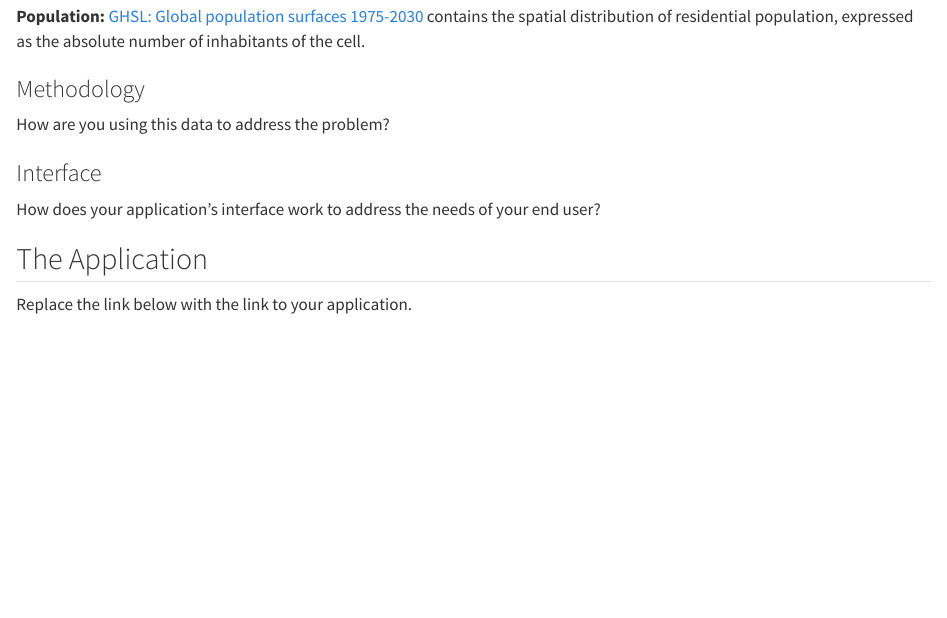
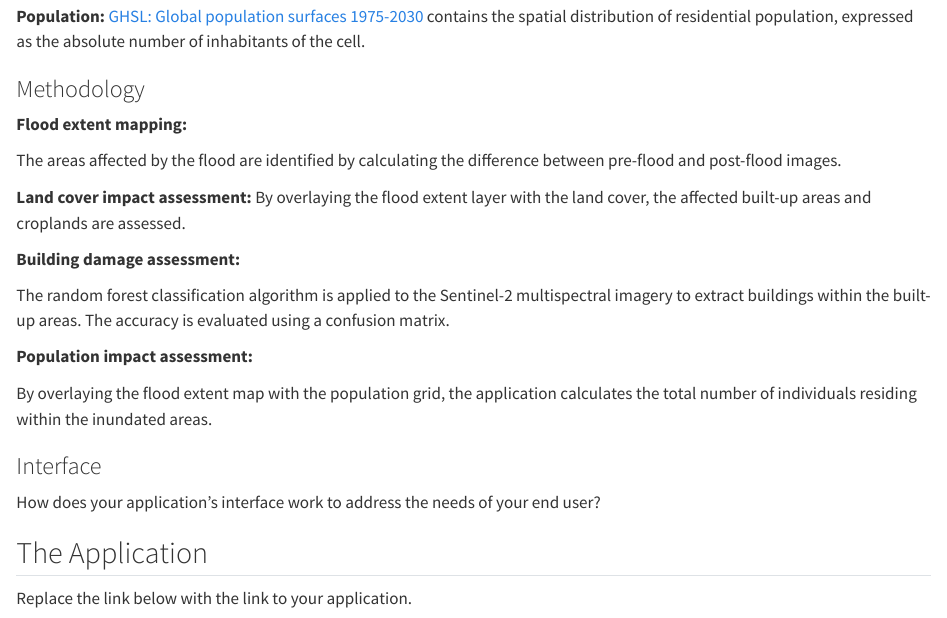
Before and after one commit to MengyuanHan1/BigData, a Quarto document (CASA0025_Project_Template/index.qmd): the page in a window 1100 px wide, from 1020 px down. Rendered offline with R 4.5, knitr and Pandoc in place of Quarto, with nearby package versions.

Commit message:
Update methodology.qmd

```diff
--- a/CASA0025_Project_Template/index.qmd
+++ b/CASA0025_Project_Template/index.qmd
@@ -31,7 +31,20 @@ ESA WorldCover10m contains 11 land cover classes based on Sentinel-1 and Sentine
 
 ### Methodology
 
-How are you using this data to address the problem?
+**Flood extent mapping: **
+
+The areas affected by the flood are identified by calculating the difference between  pre-flood and post-flood images.
+
+**Land cover impact assessment:**
+ By overlaying the flood extent layer with the land cover, the affected built-up areas and croplands are assessed.
+
+**Building damage assessment: **
+
+The random forest classification algorithm is applied to the Sentinel-2 multispectral imagery to extract buildings within the built-up areas. The accuracy is evaluated using a confusion matrix.
+
+**Population impact assessment: **
+
+By overlaying the flood extent map with the population grid, the application calculates the total number of individuals residing within the inundated areas.
 
 ### Interface
 
```
